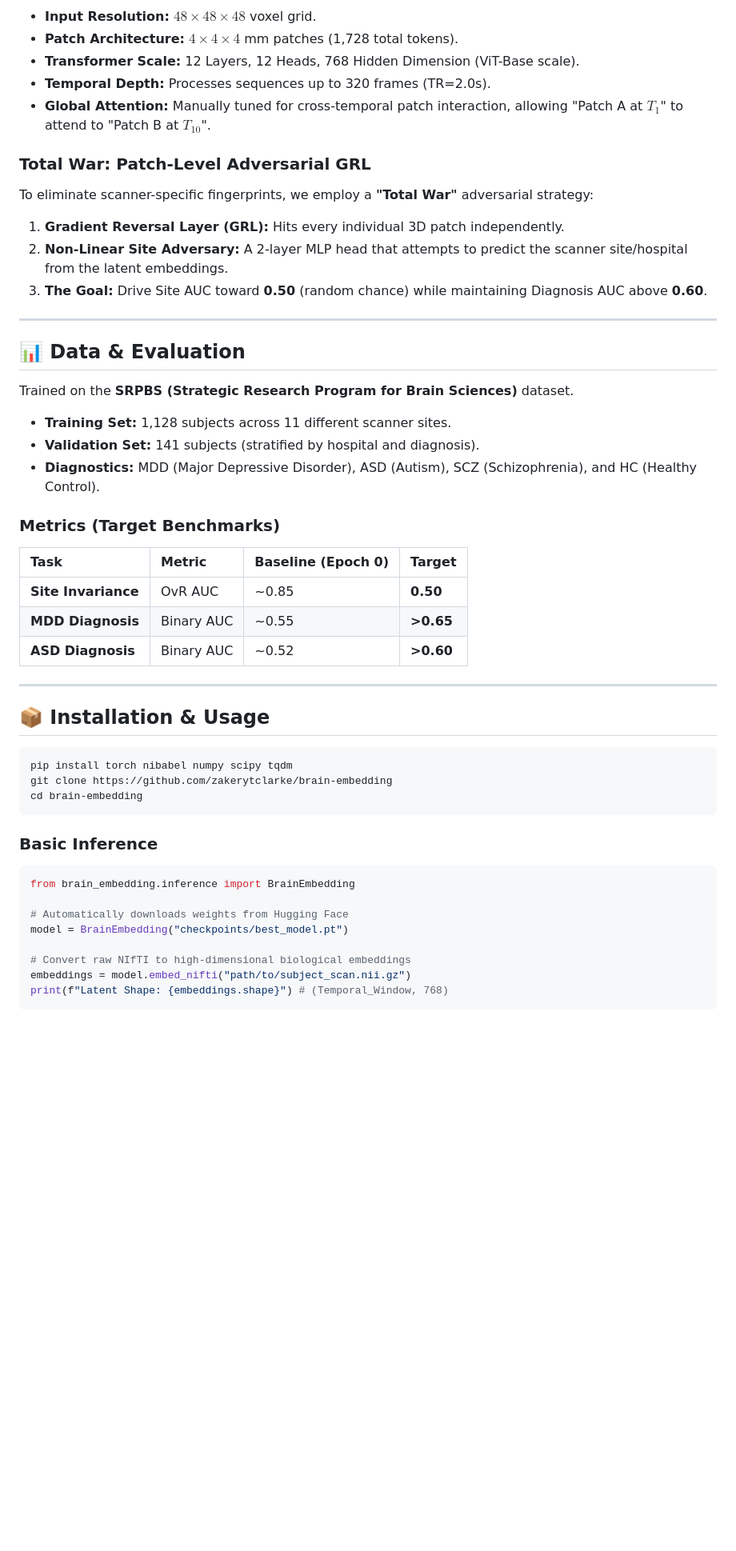
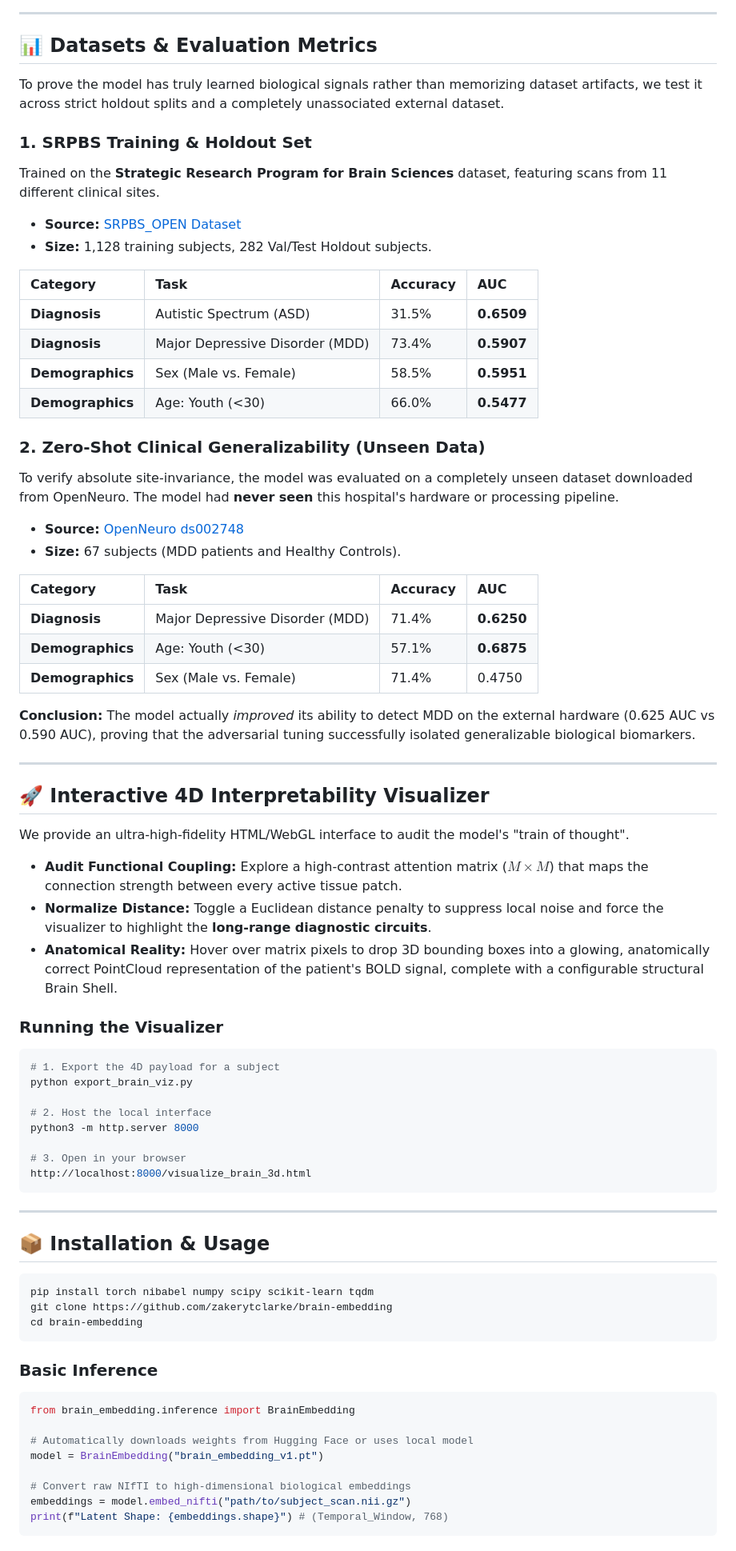
Before and after one commit to zakerytclarke/brain-embedding, a Markdown page: README.md, the part around one of its changes. Shown at 80% size. Drawn GitHub-style; blank space fills up the shorter version.

Commit message:
docs: overhaul README with architecture diagram, final metrics, and future work

````diff
--- a/README.md
+++ b/README.md
@@ -56,40 +65,65 @@ graph TD
     K1 & L1 --> M[768-Dimension Latent Embedding]
 ```
 
-*   **Input Resolution:** $48 \times 48 \times 48$ voxel grid.
-*   **Patch Architecture:** $4 \times 4 \times 4$ mm patches (1,728 total tokens).
-*   **Transformer Scale:** 12 Layers, 12 Heads, 768 Hidden Dimension (ViT-Base scale).
-*   **Temporal Depth:** Processes sequences up to 320 frames (TR=2.0s).
-*   **Global Attention:** Manually tuned for cross-temporal patch interaction, allowing "Patch A at $T_1$" to attend to "Patch B at $T_{10}$".
+---
 
-### Total War: Patch-Level Adversarial GRL
-To eliminate scanner-specific fingerprints, we employ a **"Total War"** adversarial strategy:
-1.  **Gradient Reversal Layer (GRL):** Hits every individual 3D patch independently.
-2.  **Non-Linear Site Adversary:** A 2-layer MLP head that attempts to predict the scanner site/hospital from the latent embeddings.
-3.  **The Goal:** Drive Site AUC toward **0.50** (random chance) while maintaining Diagnosis AUC above **0.60**.
+## 📊 Datasets & Evaluation Metrics
+
+To prove the model has truly learned biological signals rather than memorizing dataset artifacts, we test it across strict holdout splits and a completely unassociated external dataset.
+
+### 1. SRPBS Training & Holdout Set
+Trained on the **Strategic Research Program for Brain Sciences** dataset, featuring scans from 11 different clinical sites.
+*   **Source:** [SRPBS_OPEN Dataset](https://bicr-resource.atr.jp/srpbsopen/)
+*   **Size:** 1,128 training subjects, 282 Val/Test Holdout subjects.
+
+| Category | Task | Accuracy | AUC |
+| :--- | :--- | :--- | :--- |
+| **Diagnosis** | Autistic Spectrum (ASD) | 31.5% | **0.6509** |
+| **Diagnosis** | Major Depressive Disorder (MDD) | 73.4% | **0.5907** |
+| **Demographics** | Sex (Male vs. Female) | 58.5% | **0.5951** |
+| **Demographics** | Age: Youth (<30) | 66.0% | **0.5477** |
+
+### 2. Zero-Shot Clinical Generalizability (Unseen Data)
+To verify absolute site-invariance, the model was evaluated on a completely unseen dataset downloaded from OpenNeuro. The model had **never seen** this hospital's hardware or processing pipeline.
+*   **Source:** [OpenNeuro ds002748](https://openneuro.org/datasets/ds002748/versions/1.0.5)
+*   **Size:** 67 subjects (MDD patients and Healthy Controls).
+
+| Category | Task | Accuracy | AUC |
+| :--- | :--- | :--- | :--- |
+| **Diagnosis** | Major Depressive Disorder (MDD) | 71.4% | **0.6250** |
+| **Demographics** | Age: Youth (<30) | 57.1% | **0.6875** |
+| **Demographics** | Sex (Male vs. Female) | 71.4% | 0.4750 |
+
+**Conclusion:** The model actually *improved* its ability to detect MDD on the external hardware (0.625 AUC vs 0.590 AUC), proving that the adversarial tuning successfully isolated generalizable biological biomarkers.
 
 ---
 
-## 📊 Data & Evaluation
-Trained on the **SRPBS (Strategic Research Program for Brain Sciences)** dataset.
+## 🚀 Interactive 4D Interpretability Visualizer
 
-*   **Training Set:** 1,128 subjects across 11 different scanner sites.
-*   **Validation Set:** 141 subjects (stratified by hospital and diagnosis).
-*   **Diagnostics:** MDD (Major Depressive Disorder), ASD (Autism), SCZ (Schizophrenia), and HC (Healthy Control).
+We provide an ultra-high-fidelity HTML/WebGL interface to audit the model's "train of thought".
 
-### Metrics (Target Benchmarks)
-| Task | Metric | Baseline (Epoch 0) | Target |
-| :--- | :--- | :--- | :--- |
-| **Site Invariance** | OvR AUC | ~0.85 | **0.50** |
-| **MDD Diagnosis** | Binary AUC | ~0.55 | **>0.65** |
-| **ASD Diagnosis** | Binary AUC | ~0.52 | **>0.60** |
+*   **Audit Functional Coupling:** Explore a high-contrast attention matrix ($M \times M$) that maps the connection strength between every active tissue patch.
+*   **Normalize Distance:** Toggle a Euclidean distance penalty to suppress local noise and force the visualizer to highlight the **long-range diagnostic circuits**.
+*   **Anatomical Reality:** Hover over matrix pixels to drop 3D bounding boxes into a glowing, anatomically correct PointCloud representation of the patient's BOLD signal, complete with a configurable structural Brain Shell.
+
+### Running the Visualizer
+```bash
+# 1. Export the 4D payload for a subject
+python export_brain_viz.py
+
+# 2. Host the local interface
+python3 -m http.server 8000
+
+# 3. Open in your browser
+http://localhost:8000/visualize_brain_3d.html
+```
 
 ---
 
 ## 📦 Installation & Usage
 
 ```bash
-pip install torch nibabel numpy scipy tqdm
+pip install torch nibabel numpy scipy scikit-learn tqdm
 git clone https://github.com/zakerytclarke/brain-embedding
 cd brain-embedding
 ```
@@ -98,8 +132,8 @@ cd brain-embedding
 ```python
 from brain_embedding.inference import BrainEmbedding
 
-# Automatically downloads weights from Hugging Face
-model = BrainEmbedding("checkpoints/best_model.pt")
+# Automatically downloads weights from Hugging Face or uses local model
+model = BrainEmbedding("brain_embedding_v1.pt")
 
 # Convert raw NIfTI to high-dimensional biological embeddings
 embeddings = model.embed_nifti("path/to/subject_scan.nii.gz")
````
Also changed, not shown: other parts of README.md (+24 -19 lines).
